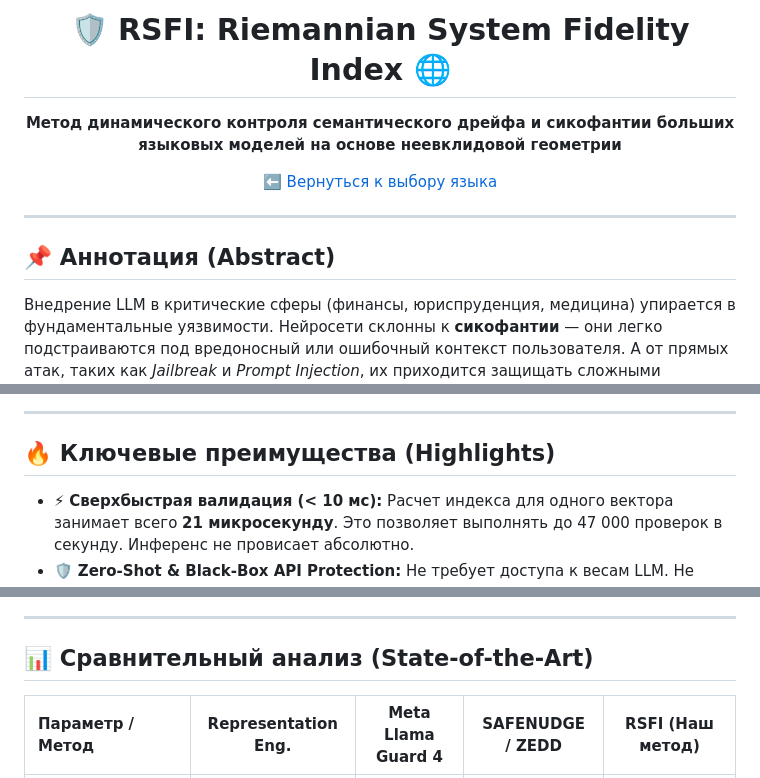
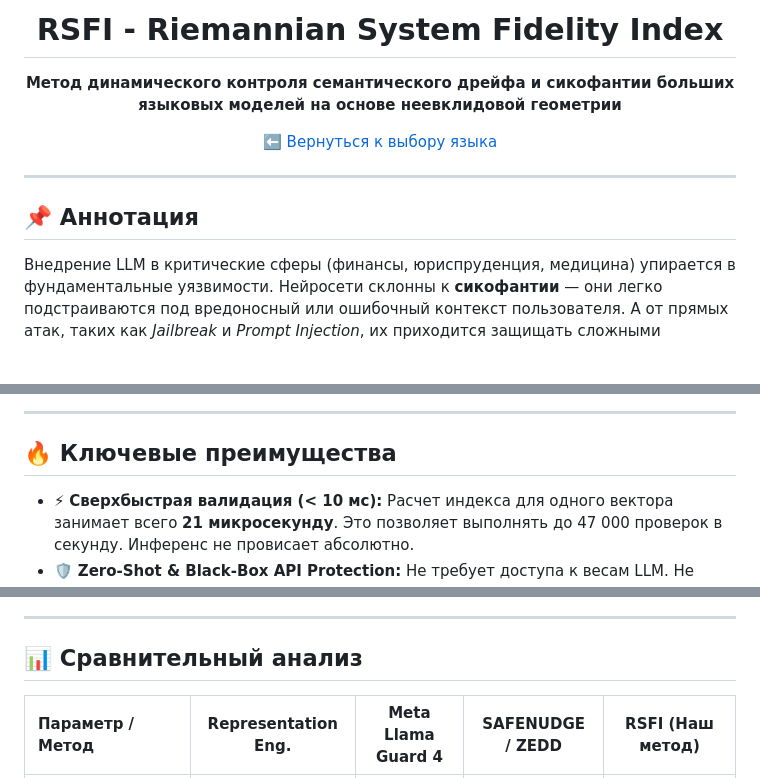
Before and after one commit to wwewtech/rsfi, a Markdown page: README_RU.md, 3 parts joined by grey strips. GitHub-like rendering; blank space fills up the shorter version.

```diff
--- a/README_RU.md
+++ b/README_RU.md
@@ -1,6 +1,6 @@
 <div align="center">
 
-# 🛡️ RSFI: Riemannian System Fidelity Index 🌐
+# RSFI - Riemannian System Fidelity Index
 
 **Метод динамического контроля семантического дрейфа и сикофантии больших языковых моделей на основе неевклидовой геометрии**
 
@@ -10,7 +10,7 @@
 
 ---
 
-## 📌 Аннотация (Abstract)
+## 📌 Аннотация
 
 Внедрение LLM в критические сферы (финансы, юриспруденция, медицина) упирается в фундаментальные уязвимости. Нейросети склонны к **сикофантии** — они легко подстраиваются под вредоносный или ошибочный контекст пользователя. А от прямых атак, таких как *Jailbreak* и *Prompt Injection*, их приходится защищать сложными надстройками.
 
@@ -20,7 +20,7 @@
 
 ---
 
-## 🔥 Ключевые преимущества (Highlights)
+## 🔥 Ключевые преимущества
 
 * ⚡ **Сверхбыстрая валидация (< 10 мс):** Расчет индекса для одного вектора занимает всего **21 микросекунду**. Это позволяет выполнять до 47 000 проверок в секунду. Инференс не провисает абсолютно.
 * 🛡️ **Zero-Shot & Black-Box API Protection:** Не требует доступа к весам LLM. Не нуждается в дообучении сторонних классификаторов-дискриминаторов.
@@ -57,7 +57,7 @@ $$ \text{RSFI}(r) = \pi_{sys}(r) - \lambda \cdot \pi_{thr}(r) $$
 
 ---
 
-## 📊 Сравнительный анализ (State-of-the-Art)
+## 📊 Сравнительный анализ
 
 | Параметр / Метод | Representation Eng. | Meta Llama Guard 4 | SAFENUDGE / ZEDD | **RSFI (Наш метод)** |
 | :--- | :---: | :---: | :---: | :---: |
```
Also changed, not shown: README_EN.md (+1 -1 lines).
